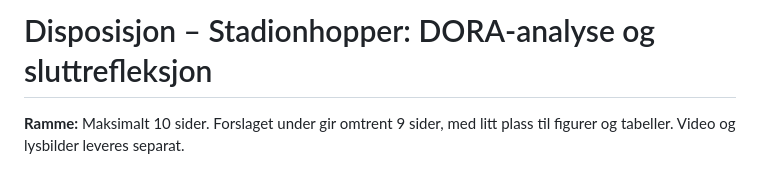
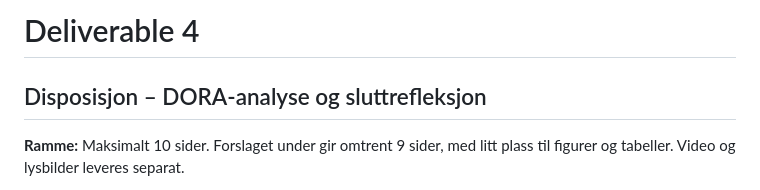
Before and after one commit to Inetiger/Stadionhopper, a Markdown page: Deliverable 4.md, the part around the change. GitHub-like rendering.

```diff
--- a/docs/Stadionhopper_DORA_disposisjon.md
+++ b/Deliverable 4.md
@@ -1,4 +1,6 @@
-# Disposisjon – Stadionhopper: DORA-analyse og sluttrefleksjon
+# Deliverable 4
+
+## Disposisjon – DORA-analyse og sluttrefleksjon
 
 **Ramme:** Maksimalt 10 sider. Forslaget under gir omtrent 9 sider, med litt plass til figurer og tabeller. Video og lysbilder leveres separat.
 
```
Also changed, not shown: README.md (+0 -4 lines).
